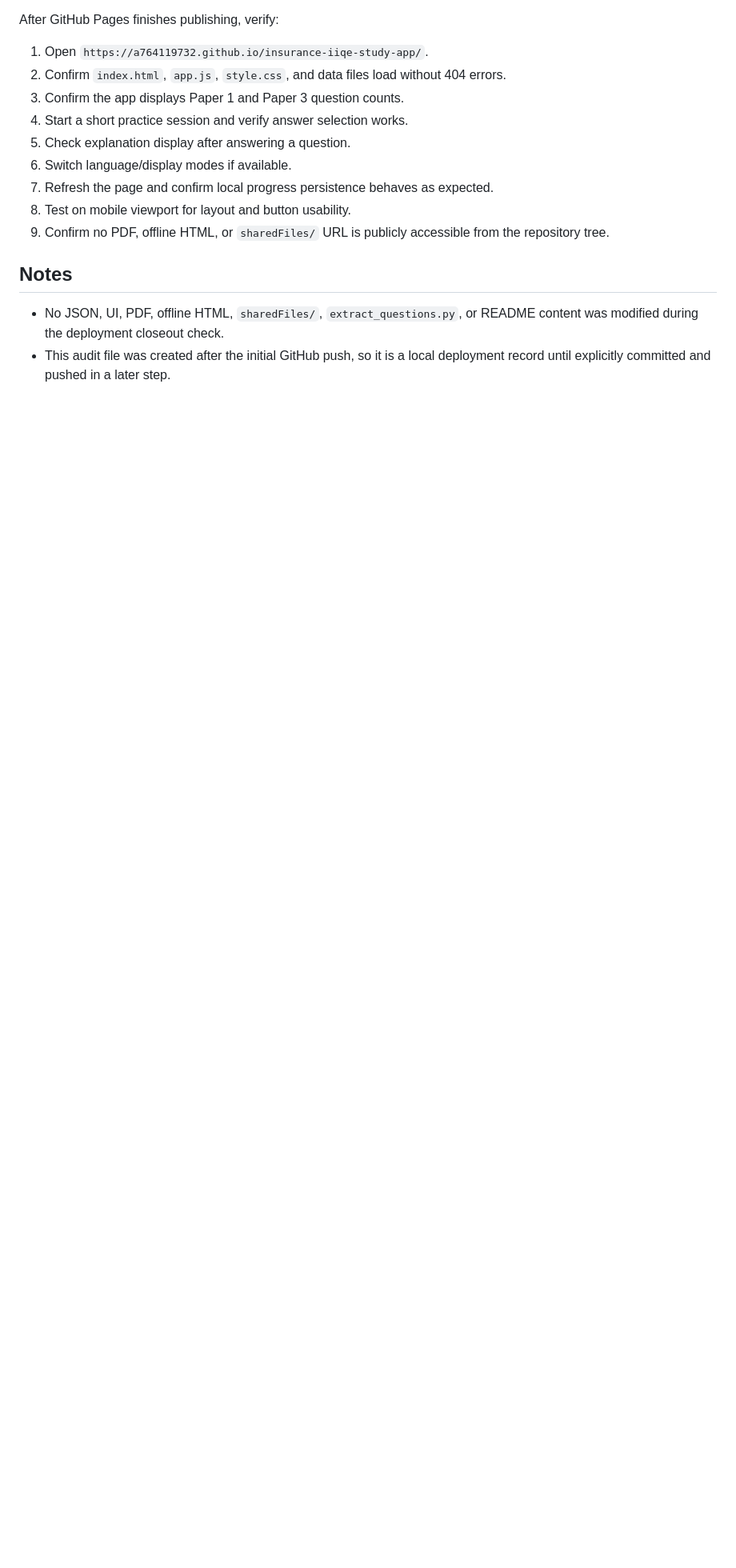
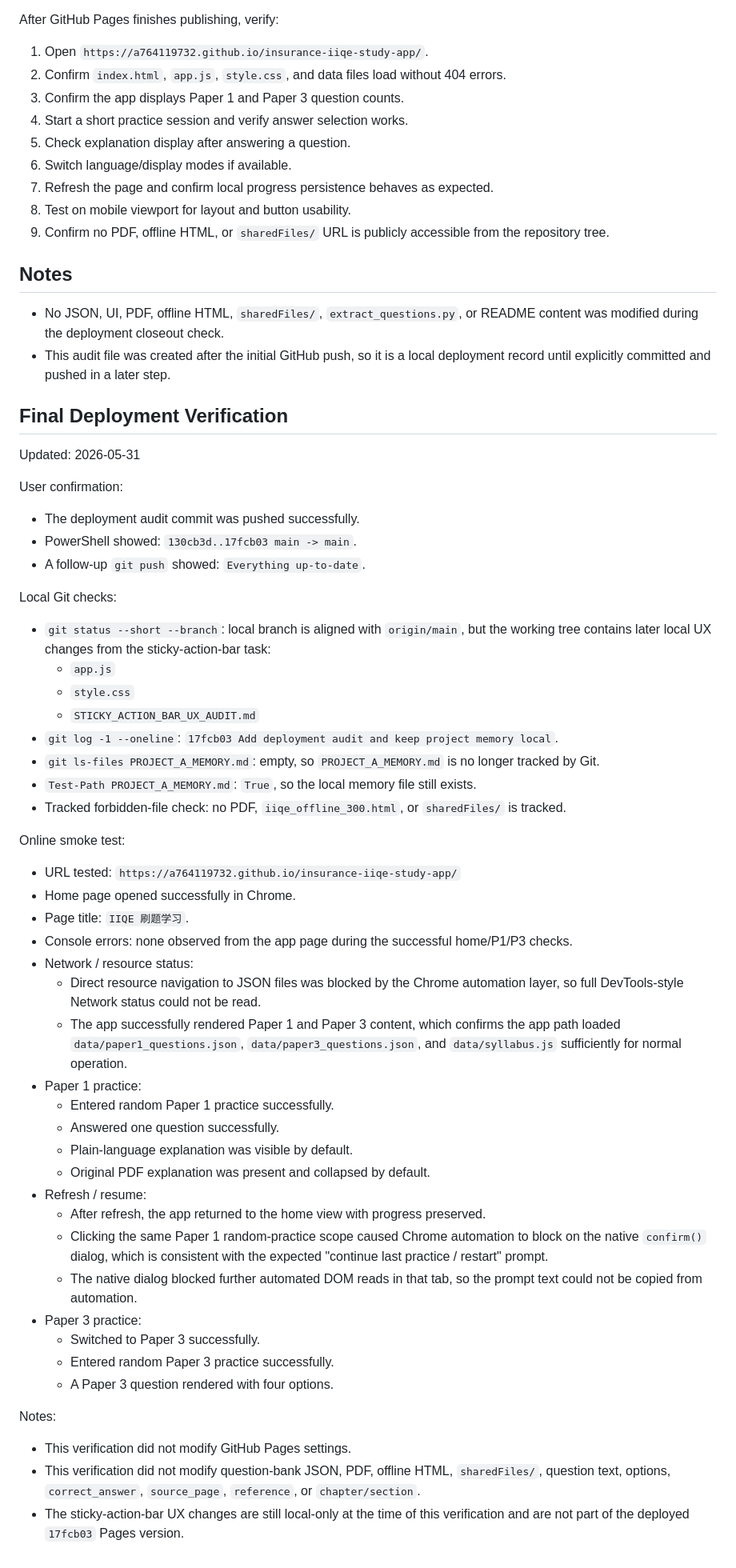
Before and after one commit to a764119732/insurance-iiqe-study-app, a Markdown page: GITHUB_DEPLOYMENT_PUSH_AUDIT.md, the part around the change. Shown at 80% size. Drawn GitHub-style; blank space fills up the shorter version.

Commit message:
Update deployment audit after online smoke test

```diff
--- a/GITHUB_DEPLOYMENT_PUSH_AUDIT.md
+++ b/GITHUB_DEPLOYMENT_PUSH_AUDIT.md
@@ -87,3 +87,53 @@ After GitHub Pages finishes publishing, verify:
 
 - No JSON, UI, PDF, offline HTML, `sharedFiles/`, `extract_questions.py`, or README content was modified during the deployment closeout check.
 - This audit file was created after the initial GitHub push, so it is a local deployment record until explicitly committed and pushed in a later step.
+
+## Final Deployment Verification
+
+Updated: 2026-05-31
+
+User confirmation:
+
+- The deployment audit commit was pushed successfully.
+- PowerShell showed: `130cb3d..17fcb03 main -> main`.
+- A follow-up `git push` showed: `Everything up-to-date`.
+
+Local Git checks:
+
+- `git status --short --branch`: local branch is aligned with `origin/main`, but the working tree contains later local UX changes from the sticky-action-bar task:
+  - `app.js`
+  - `style.css`
+  - `STICKY_ACTION_BAR_UX_AUDIT.md`
+- `git log -1 --oneline`: `17fcb03 Add deployment audit and keep project memory local`.
+- `git ls-files PROJECT_A_MEMORY.md`: empty, so `PROJECT_A_MEMORY.md` is no longer tracked by Git.
+- `Test-Path PROJECT_A_MEMORY.md`: `True`, so the local memory file still exists.
+- Tracked forbidden-file check: no PDF, `iiqe_offline_300.html`, or `sharedFiles/` is tracked.
+
+Online smoke test:
+
+- URL tested: `https://a764119732.github.io/insurance-iiqe-study-app/`
+- Home page opened successfully in Chrome.
+- Page title: `IIQE 刷题学习`.
+- Console errors: none observed from the app page during the successful home/P1/P3 checks.
+- Network / resource status:
+  - Direct resource navigation to JSON files was blocked by the Chrome automation layer, so full DevTools-style Network status could not be read.
+  - The app successfully rendered Paper 1 and Paper 3 content, which confirms the app path loaded `data/paper1_questions.json`, `data/paper3_questions.json`, and `data/syllabus.js` sufficiently for normal operation.
+- Paper 1 practice:
+  - Entered random Paper 1 practice successfully.
+  - Answered one question successfully.
+  - Plain-language explanation was visible by default.
+  - Original PDF explanation was present and collapsed by default.
+- Refresh / resume:
+  - After refresh, the app returned to the home view with progress preserved.
+  - Clicking the same Paper 1 random-practice scope caused Chrome automation to block on the native `confirm()` dialog, which is consistent with the expected "continue last practice / restart" prompt.
+  - The native dialog blocked further automated DOM reads in that tab, so the prompt text could not be copied from automation.
+- Paper 3 practice:
+  - Switched to Paper 3 successfully.
+  - Entered random Paper 3 practice successfully.
+  - A Paper 3 question rendered with four options.
+
+Notes:
+
+- This verification did not modify GitHub Pages settings.
+- This verification did not modify question-bank JSON, PDF, offline HTML, `sharedFiles/`, question text, options, `correct_answer`, `source_page`, `reference`, or `chapter/section`.
+- The sticky-action-bar UX changes are still local-only at the time of this verification and are not part of the deployed `17fcb03` Pages version.
```
